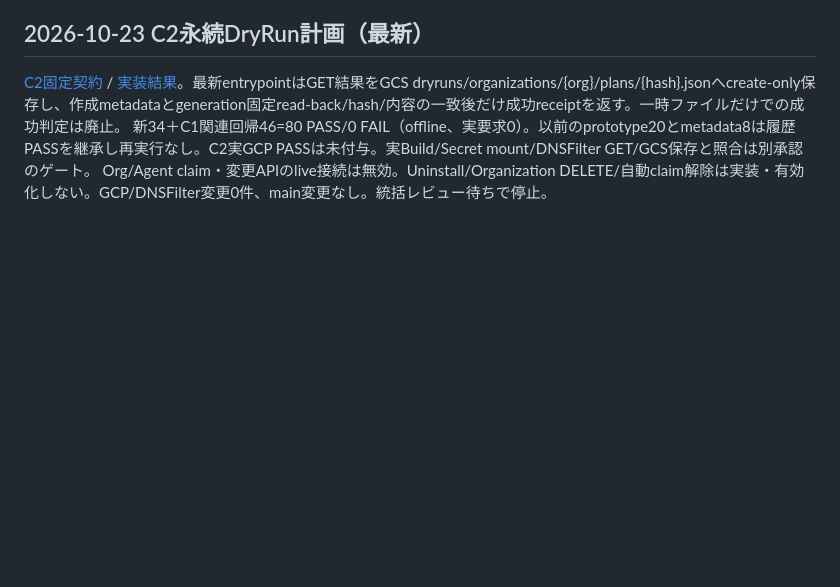
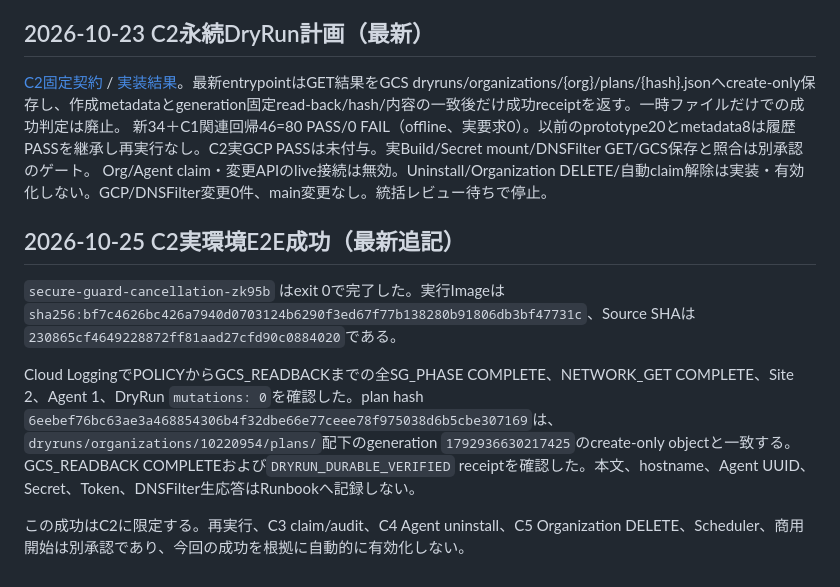
Before and after one commit to yoshihisahagisaka/atlib-corporate-site, a Markdown page: docs/secure-guard-phase1-20261021/organization-offboarding-runbook.md, the part around the change. Rendered like a GitHub page; blank space fills up the shorter version.

```diff
--- a/docs/secure-guard-phase1-20261021/organization-offboarding-runbook.md
+++ b/docs/secure-guard-phase1-20261021/organization-offboarding-runbook.md
@@ -164,3 +164,11 @@ GCS adapterのJob接続・実GCP認証GET・永続排他・uninstall/Pending/Org
 [C2固定契約](c2-dryrun-durable-plan-contract-20261023.md) / [実装結果](c2-implementation-report-20261023.md)。最新entrypointはGET結果をGCS dryruns/organizations/{org}/plans/{hash}.jsonへcreate-only保存し、作成metadataとgeneration固定read-back/hash/内容の一致後だけ成功receiptを返す。一時ファイルだけでの成功判定は廃止。
 新34＋C1関連回帰46=80 PASS/0 FAIL（offline、実要求0）。以前のprototype20とmetadata8は履歴PASSを継承し再実行なし。C2実GCP PASSは未付与。実Build/Secret mount/DNSFilter GET/GCS保存と照合は別承認のゲート。
 Org/Agent claim・変更APIのlive接続は無効。Uninstall/Organization DELETE/自動claim解除は実装・有効化しない。GCP/DNSFilter変更0件、main変更なし。統括レビュー待ちで停止。
+
+## 2026-10-25 C2実環境E2E成功（最新追記）
+
+`secure-guard-cancellation-zk95b` はexit 0で完了した。実行Imageは`sha256:bf7c4626bc426a7940d0703124b6290f3ed67f77b138280b91806db3bf47731c`、Source SHAは`230865cf4649228872ff81aad27cfd90c0884020`である。
+
+Cloud LoggingでPOLICYからGCS_READBACKまでの全SG_PHASE COMPLETE、NETWORK_GET COMPLETE、Site 2、Agent 1、DryRun `mutations: 0`を確認した。plan hash `6eebef76bc63ae3a468854306b4f32dbe66e77ceee78f975038d6b5cbe307169`は、`dryruns/organizations/10220954/plans/`配下のgeneration `1792936630217425`のcreate-only objectと一致する。GCS_READBACK COMPLETEおよび`DRYRUN_DURABLE_VERIFIED` receiptを確認した。本文、hostname、Agent UUID、Secret、Token、DNSFilter生応答はRunbookへ記録しない。
+
+この成功はC2に限定する。再実行、C3 claim/audit、C4 Agent uninstall、C5 Organization DELETE、Scheduler、商用開始は別承認であり、今回の成功を根拠に自動的に有効化しない。
```
Also changed, not shown: docs/secure-guard-phase1-20261021/c2-implementation-report-20261023.md (+16 -0 lines), docs/secure-guard-phase1-20261021/secure-guard-350pilot-existing-assets-fitgap-20261025.md (added, +38 -0 lines).
